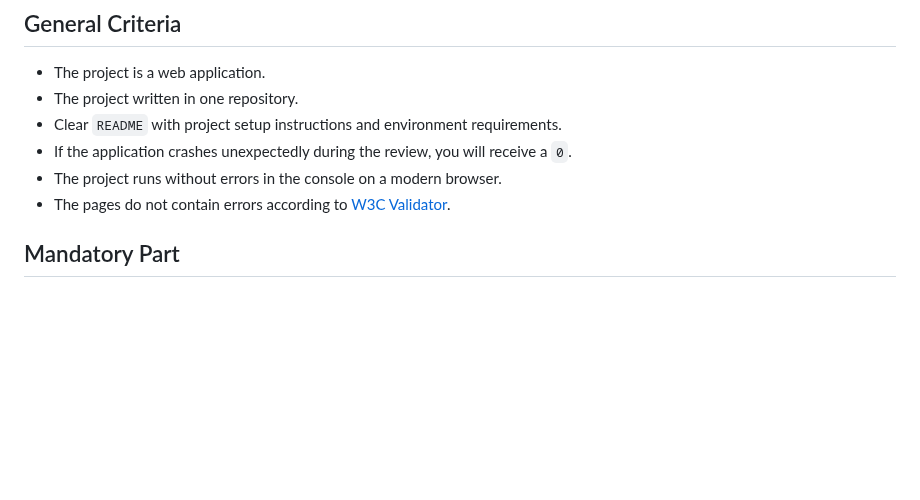
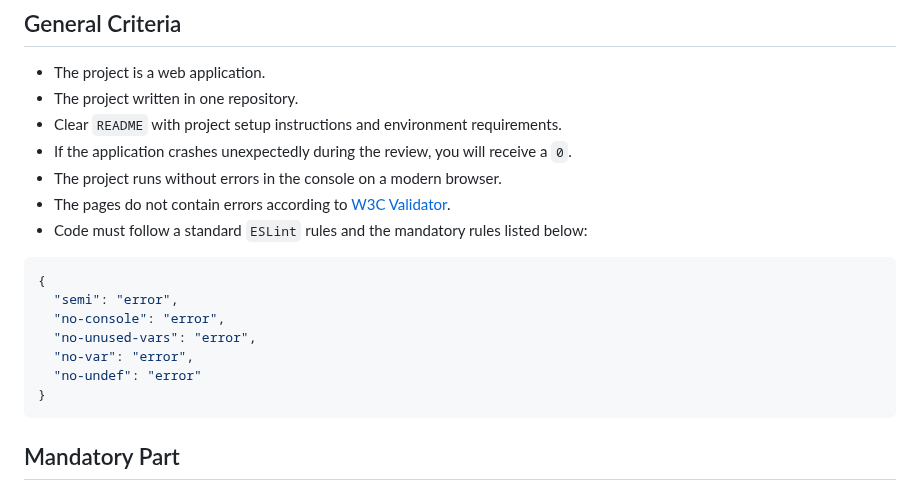
Before and after one commit to alem-platform/frontend, a Markdown page: online-tic-tac-toe/README.md, the part around one of its changes. GitHub-like rendering; blank space fills up the shorter version.

Commit message:
fix: General Criteria in online-tic-tac-toe

````diff
--- a/online-tic-tac-toe/README.md
+++ b/online-tic-tac-toe/README.md
@@ -49,6 +49,17 @@ You'll work with both **frontend** and **backend** technologies, learning how th
 - If the application crashes unexpectedly during the review, you will receive a `0`.
 - The project runs without errors in the console on a modern browser.
 - The pages do not contain errors according to [W3C Validator](https://validator.w3.org/).
+- Code must follow a standard `ESLint` rules and the mandatory rules listed below:
+
+```json
+{
+  "semi": "error",
+  "no-console": "error",
+  "no-unused-vars": "error",
+  "no-var": "error",
+  "no-undef": "error"
+}
+```
 
 ## Mandatory Part
 
````
Also changed, not shown: other parts of online-tic-tac-toe/README.md (+4 -0 lines).
